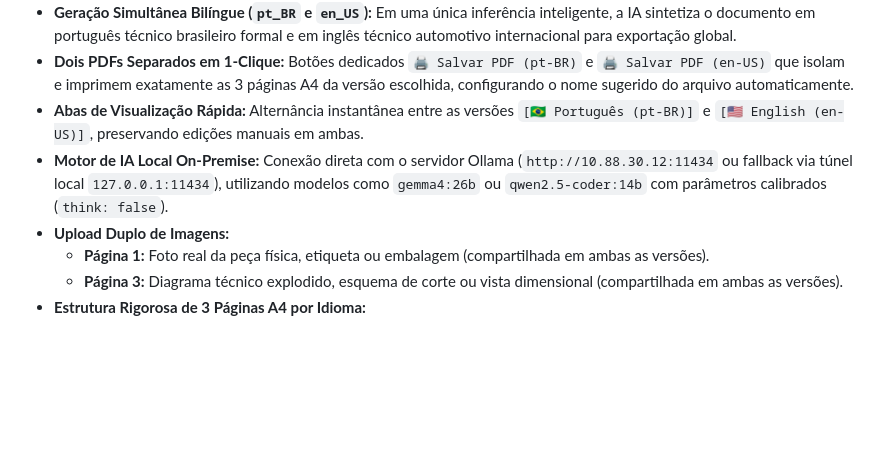
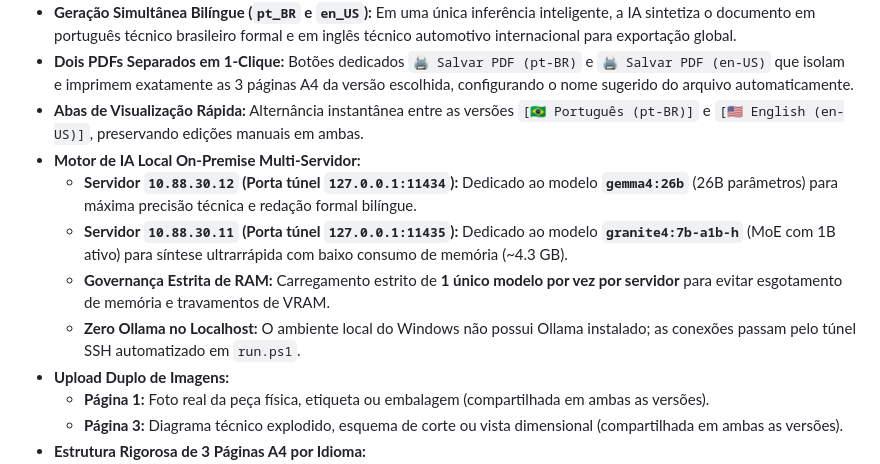
Before and after one commit to fecno4/universal-data-sheet, a Markdown page: README.md, the part around the change. GitHub-like rendering; blank space fills up the shorter version.

Commit message:
docs: detalhar servidores Ollama (Gemma no .12 e Granite no .11) e governanca de memoria no README

```diff
--- a/README.md
+++ b/README.md
@@ -11,7 +11,11 @@ Aplicação independente para geração de **DataSheets Técnicos Oficiais de 3
 - **Geração Simultânea Bilíngue (`pt_BR` e `en_US`):** Em uma única inferência inteligente, a IA sintetiza o documento em português técnico brasileiro formal e em inglês técnico automotivo internacional para exportação global.
 - **Dois PDFs Separados em 1-Clique:** Botões dedicados `🖨️ Salvar PDF (pt-BR)` e `🖨️ Salvar PDF (en-US)` que isolam e imprimem exatamente as 3 páginas A4 da versão escolhida, configurando o nome sugerido do arquivo automaticamente.
 - **Abas de Visualização Rápida:** Alternância instantânea entre as versões `[🇧🇷 Português (pt-BR)]` e `[🇺🇸 English (en-US)]`, preservando edições manuais em ambas.
-- **Motor de IA Local On-Premise:** Conexão direta com o servidor Ollama (`http://10.88.30.12:11434` ou fallback via túnel local `127.0.0.1:11434`), utilizando modelos como `gemma4:26b` ou `qwen2.5-coder:14b` com parâmetros calibrados (`think: false`).
+- **Motor de IA Local On-Premise Multi-Servidor:**
+  - **Servidor `10.88.30.12` (Porta túnel `127.0.0.1:11434`):** Dedicado ao modelo **`gemma4:26b`** (26B parâmetros) para máxima precisão técnica e redação formal bilíngue.
+  - **Servidor `10.88.30.11` (Porta túnel `127.0.0.1:11435`):** Dedicado ao modelo **`granite4:7b-a1b-h`** (MoE com 1B ativo) para síntese ultrarrápida com baixo consumo de memória (~4.3 GB).
+  - **Governança Estrita de RAM:** Carregamento estrito de **1 único modelo por vez por servidor** para evitar esgotamento de memória e travamentos de VRAM.
+  - **Zero Ollama no Localhost:** O ambiente local do Windows não possui Ollama instalado; as conexões passam pelo túnel SSH automatizado em `run.ps1`.
 - **Upload Duplo de Imagens:**
   - **Página 1:** Foto real da peça física, etiqueta ou embalagem (compartilhada em ambas as versões).
   - **Página 3:** Diagrama técnico explodido, esquema de corte ou vista dimensional (compartilhada em ambas as versões).
```
